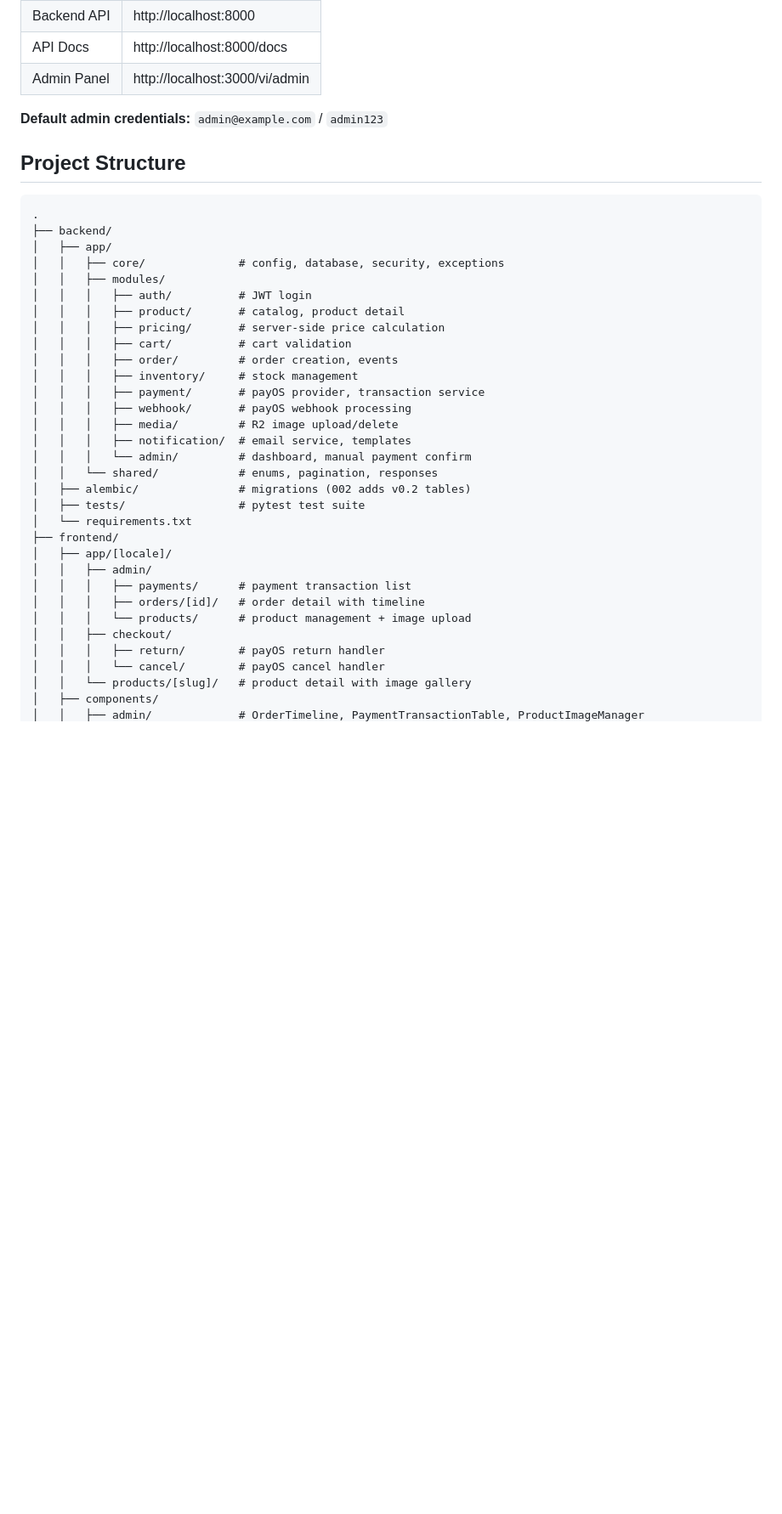
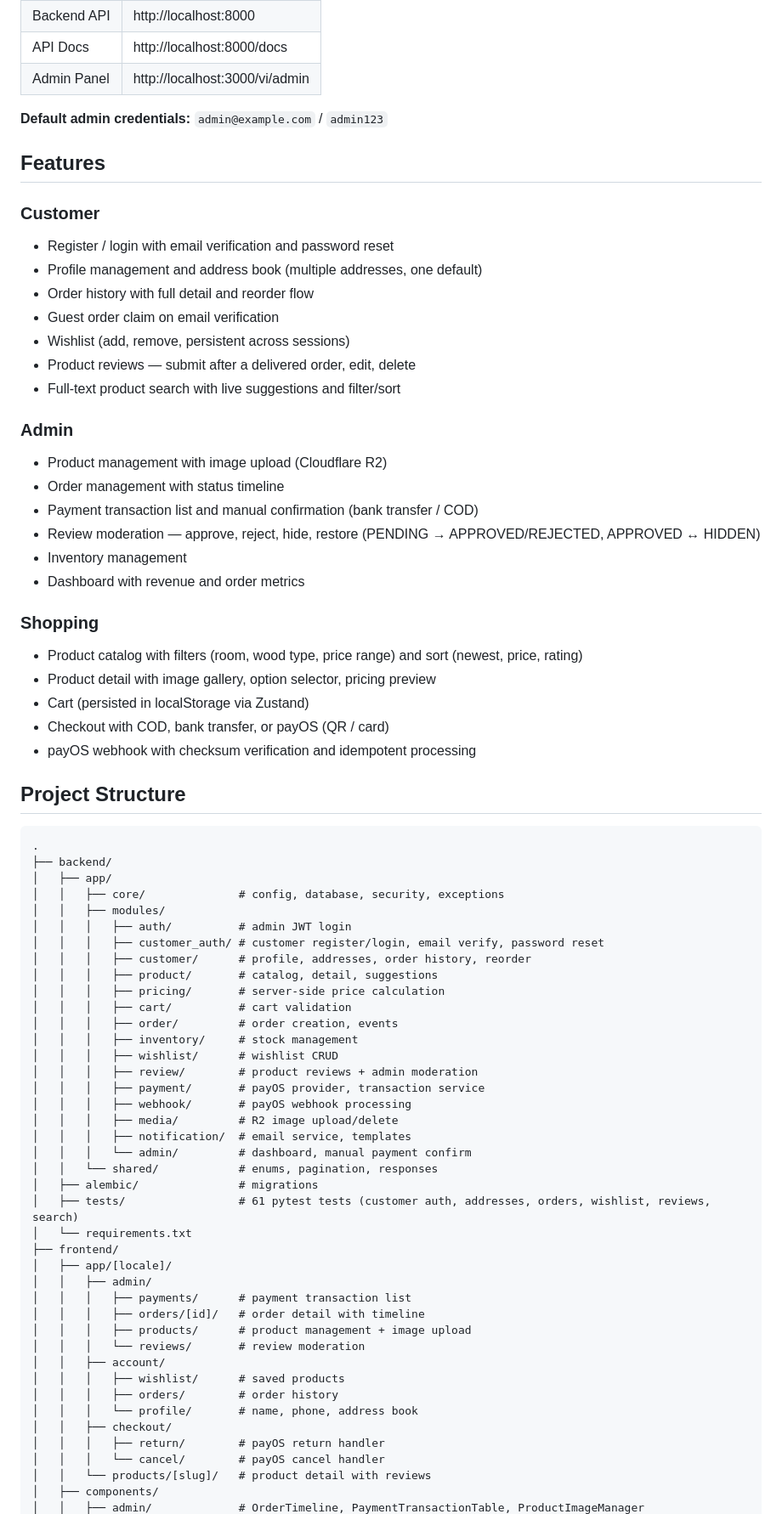
Before and after one commit to tunmfurnitureshop-coder/Web-Ecommerce-Wooden-Furniture, a Markdown page: README.md, the part around one of its changes. Shown at 85% size. Rendered like a GitHub page; blank space fills up the shorter version.

Commit message:
docs: update README to reflect v0.3 features and project structure

````diff
--- a/README.md
+++ b/README.md
@@ -48,6 +49,32 @@ docker exec wood_furniture_backend python -m app.seed
 
 **Default admin credentials:** `admin@example.com` / `admin123`
 
+## Features
+
+### Customer
+- Register / login with email verification and password reset
+- Profile management and address book (multiple addresses, one default)
+- Order history with full detail and reorder flow
+- Guest order claim on email verification
+- Wishlist (add, remove, persistent across sessions)
+- Product reviews — submit after a delivered order, edit, delete
+- Full-text product search with live suggestions and filter/sort
+
+### Admin
+- Product management with image upload (Cloudflare R2)
+- Order management with status timeline
+- Payment transaction list and manual confirmation (bank transfer / COD)
+- Review moderation — approve, reject, hide, restore (PENDING → APPROVED/REJECTED, APPROVED ↔ HIDDEN)
+- Inventory management
+- Dashboard with revenue and order metrics
+
+### Shopping
+- Product catalog with filters (room, wood type, price range) and sort (newest, price, rating)
+- Product detail with image gallery, option selector, pricing preview
+- Cart (persisted in localStorage via Zustand)
+- Checkout with COD, bank transfer, or payOS (QR / card)
+- payOS webhook with checksum verification and idempotent processing
+
 ## Project Structure
 
 ```
@@ -56,30 +83,39 @@ docker exec wood_furniture_backend python -m app.seed
 │   ├── app/
 │   │   ├── core/              # config, database, security, exceptions
 │   │   ├── modules/
-│   │   │   ├── auth/          # JWT login
-│   │   │   ├── product/       # catalog, product detail
+│   │   │   ├── auth/          # admin JWT login
+│   │   │   ├── customer_auth/ # customer register/login, email verify, password reset
+│   │   │   ├── customer/      # profile, addresses, order history, reorder
+│   │   │   ├── product/       # catalog, detail, suggestions
 │   │   │   ├── pricing/       # server-side price calculation
 │   │   │   ├── cart/          # cart validation
 │   │   │   ├── order/         # order creation, events
 │   │   │   ├── inventory/     # stock management
+│   │   │   ├── wishlist/      # wishlist CRUD
+│   │   │   ├── review/        # product reviews + admin moderation
 │   │   │   ├── payment/       # payOS provider, transaction service
 │   │   │   ├── webhook/       # payOS webhook processing
 │   │   │   ├── media/         # R2 image upload/delete
 │   │   │   ├── notification/  # email service, templates
 │   │   │   └── admin/         # dashboard, manual payment confirm
 │   │   └── shared/            # enums, pagination, responses
-│   ├── alembic/               # migrations (002 adds v0.2 tables)
-│   ├── tests/                 # pytest test suite
+│   ├── alembic/               # migrations
+│   ├── tests/                 # 61 pytest tests (customer auth, addresses, orders, wishlist, reviews, search)
 │   └── requirements.txt
 ├── frontend/
 │   ├── app/[locale]/
 │   │   ├── admin/
 │   │   │   ├── payments/      # payment transaction list
 │   │   │   ├── orders/[id]/   # order detail with timeline
-│   │   │   └── products/      # product management + image upload
+│   │   │   ├── products/      # product management + image upload
+│   │   │   └── reviews/       # review moderation
+│   │   ├── account/
+│   │   │   ├── wishlist/      # saved products
+│   │   │   ├── orders/        # order history
+│   │   │   └── profile/       # name, phone, address book
 │   │   ├── checkout/
 │   │   │   ├── return/        # payOS return handler
 │   │   │   └── cancel/        # payOS cancel handler
-│   │   └── products/[slug]/   # product detail with image gallery
+│   │   └── products/[slug]/   # product detail with reviews
 │   ├── components/
 │   │   ├── admin/             # OrderTimeline, PaymentTransactionTable, ProductImageManager
````
Also changed, not shown: other parts of README.md (+24 -10 lines).
